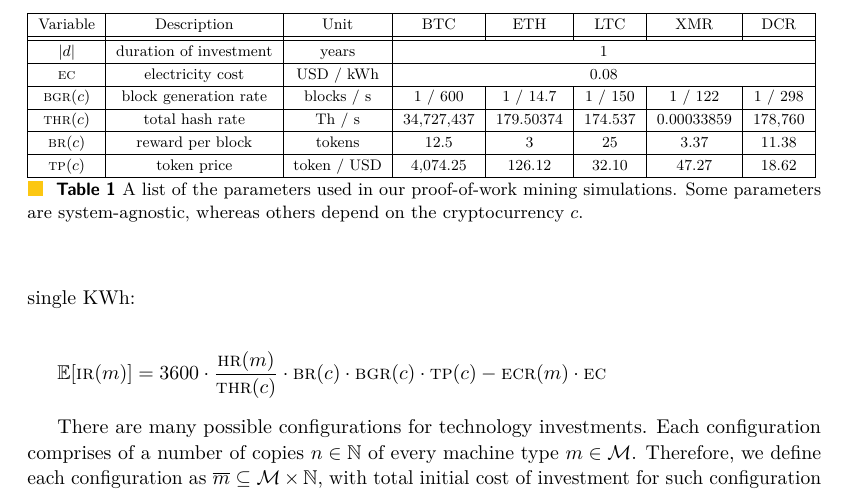
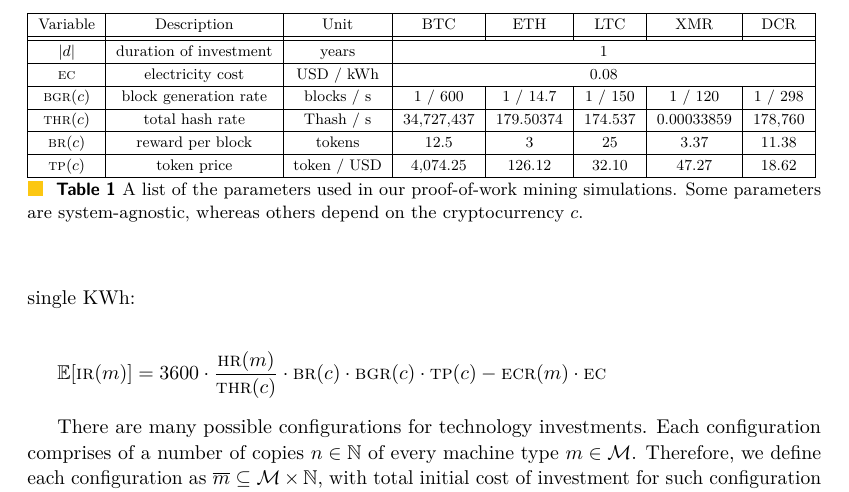
Before and after one commit to decrypto-org/egalitarianism, a LaTeX paper (egalitarianism.tex, which reads experiments.tex): part of page 10 of 19, cut so that both start at the same text. Compiled offline with pdfLaTeX.

Commit message:
Minor edits in constants table

```diff
--- a/experiments.tex
+++ b/experiments.tex
@@ -96,9 +96,9 @@
       \hline
       $\ec$ & electricity cost & USD / kWh & \multicolumn{5}{c|}{$0.08$} \\
       \hline
-      $\bgr(c)$ & block generation rate & blocks / s & 1 / 600 & 1 / 14.7 & 1 / 150 & 1 / 122 & 1 / 298\\
+      $\bgr(c)$ & block generation rate & blocks / s & 1 / 600 & 1 / 14.7 & 1 / 150 & 1 / 120 & 1 / 298\\
       \hline
-      $\thr(c)$ & total hash rate & Th / s & 34,727,437 & 179.50374 & 174.537 & 0.00033859 & 178,760\\
+      $\thr(c)$ & total hash rate & Thash / s & 34,727,437 & 179.50374 & 174.537 & 0.00033859 & 178,760\\
       \hline
       $\br(c)$ & reward per block & tokens & 12.5 & 3 & 25 & 3.37 & 11.38\\
       \hline
```
